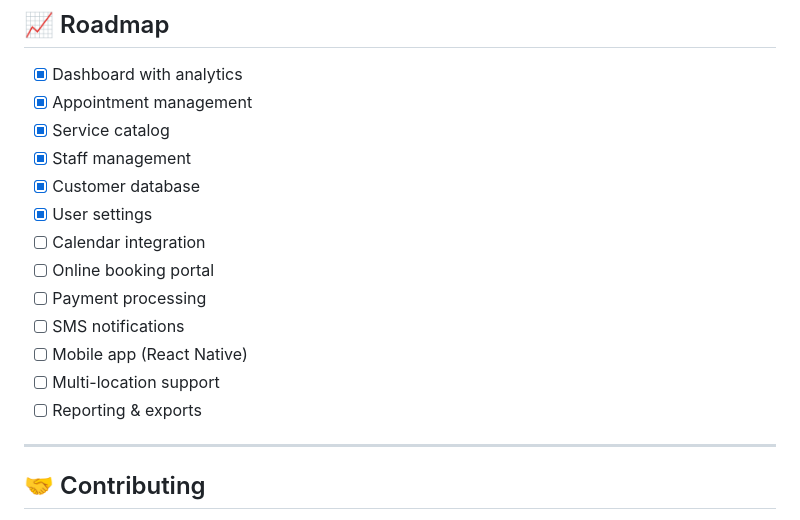
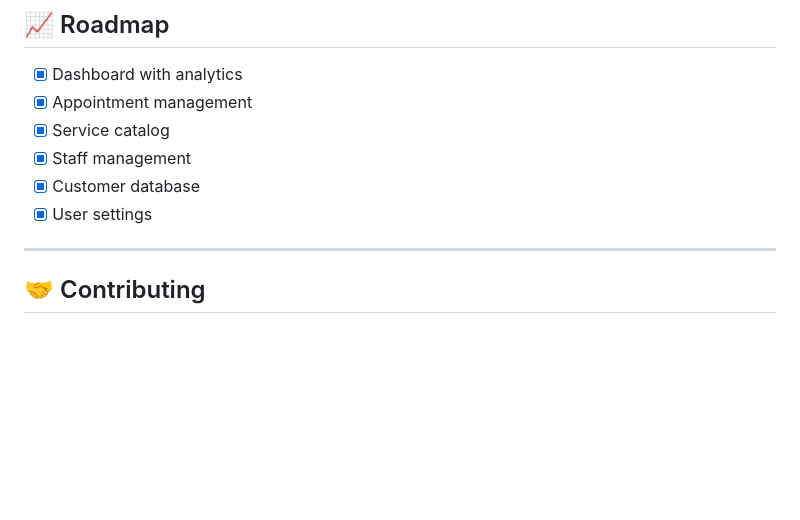
Before and after one commit to Salvero/AppointHub, a Markdown page: README.md, the part around the change. Rendered like a GitHub page; blank space fills up the shorter version.

Commit message:
Remove incomplete roadmap items from README

```diff
--- a/README.md
+++ b/README.md
@@ -269,13 +269,6 @@ REDIS_URL=redis://localhost:6379/0
 - [x] Staff management
 - [x] Customer database
 - [x] User settings
-- [ ] Calendar integration
-- [ ] Online booking portal
-- [ ] Payment processing
-- [ ] SMS notifications
-- [ ] Mobile app (React Native)
-- [ ] Multi-location support
-- [ ] Reporting & exports
 
 ---
 
```
